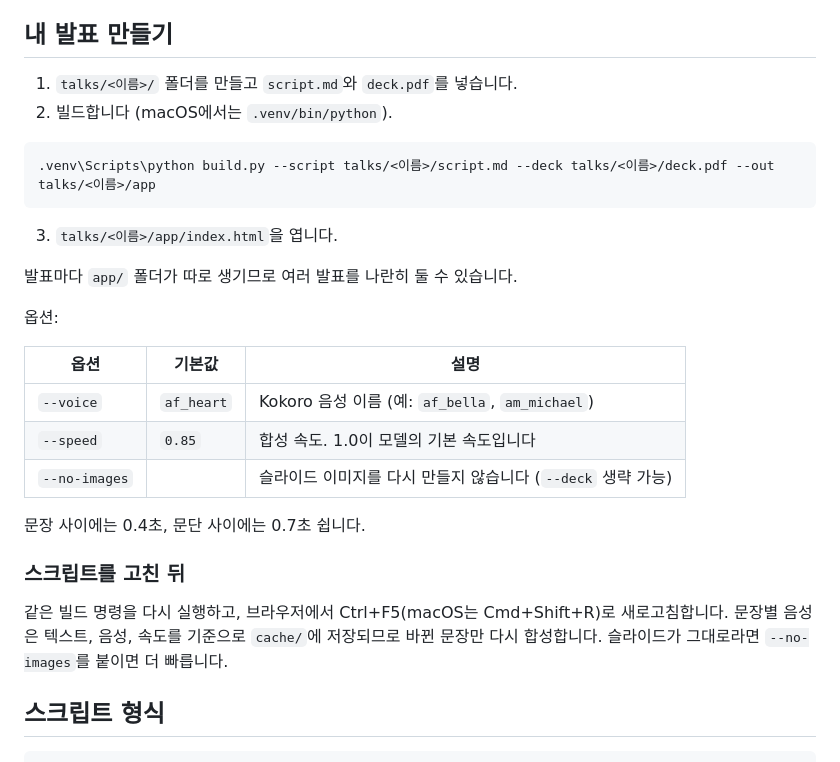
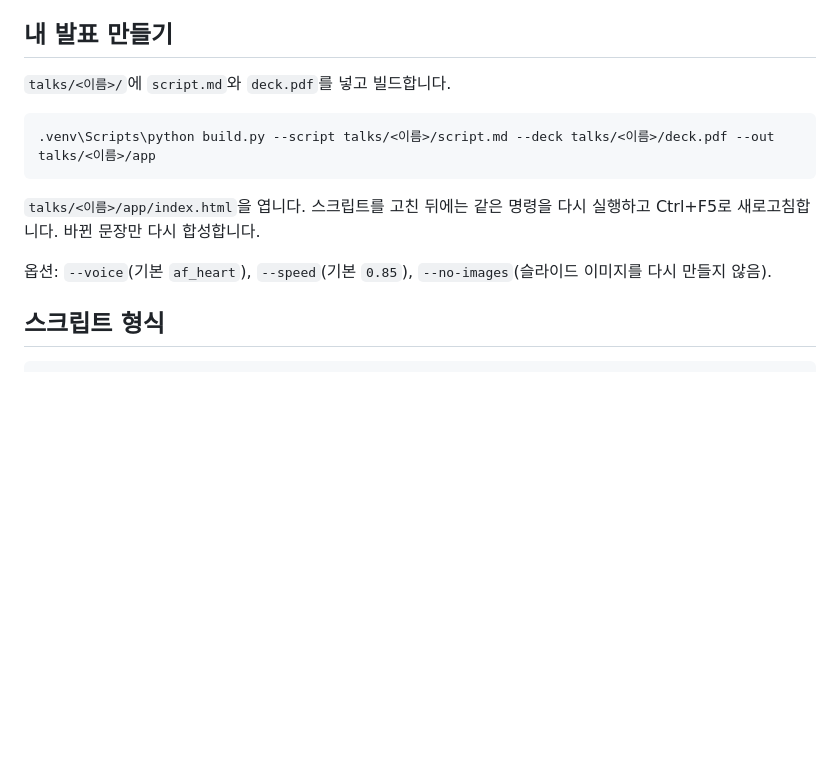
Before and after one commit to jiheunha/talk-practice-kit, a Markdown page: README.md, the part around one of its changes. GitHub-like rendering; blank space fills up the shorter version.

````diff
--- a/README.md
+++ b/README.md
@@ -56,30 +27,15 @@ Claude Code를 쓴다면 [PROMPT_for_lab.md](PROMPT_for_lab.md)의 프롬프트
 
 ## 내 발표 만들기
 
-1. `talks/<이름>/` 폴더를 만들고 `script.md`와 `deck.pdf`를 넣습니다.
-2. 빌드합니다 (macOS에서는 `.venv/bin/python`).
+`talks/<이름>/`에 `script.md`와 `deck.pdf`를 넣고 빌드합니다.
 
 ```
 .venv\Scripts\python build.py --script talks/<이름>/script.md --deck talks/<이름>/deck.pdf --out talks/<이름>/app
 ```
 
-3. `talks/<이름>/app/index.html`을 엽니다.
+`talks/<이름>/app/index.html`을 엽니다. 스크립트를 고친 뒤에는 같은 명령을 다시 실행하고 Ctrl+F5로 새로고침합니다. 바뀐 문장만 다시 합성합니다.
 
-발표마다 `app/` 폴더가 따로 생기므로 여러 발표를 나란히 둘 수 있습니다.
-
-옵션:
-
-| 옵션 | 기본값 | 설명 |
-| --- | --- | --- |
-| `--voice` | `af_heart` | Kokoro 음성 이름 (예: `af_bella`, `am_michael`) |
-| `--speed` | `0.85` | 합성 속도. 1.0이 모델의 기본 속도입니다 |
-| `--no-images` | | 슬라이드 이미지를 다시 만들지 않습니다 (`--deck` 생략 가능) |
-
-문장 사이에는 0.4초, 문단 사이에는 0.7초 쉽니다.
-
-### 스크립트를 고친 뒤
-
-같은 빌드 명령을 다시 실행하고, 브라우저에서 Ctrl+F5(macOS는 Cmd+Shift+R)로 새로고침합니다. 문장별 음성은 텍스트, 음성, 속도를 기준으로 `cache/`에 저장되므로 바뀐 문장만 다시 합성합니다. 슬라이드가 그대로라면 `--no-images`를 붙이면 더 빠릅니다.
+옵션: `--voice`(기본 `af_heart`), `--speed`(기본 `0.85`), `--no-images`(슬라이드 이미지를 다시 만들지 않음).
 
 ## 스크립트 형식
 
````
Also changed, not shown: other parts of README.md (+16 -66 lines), docs/screenshot.png.
